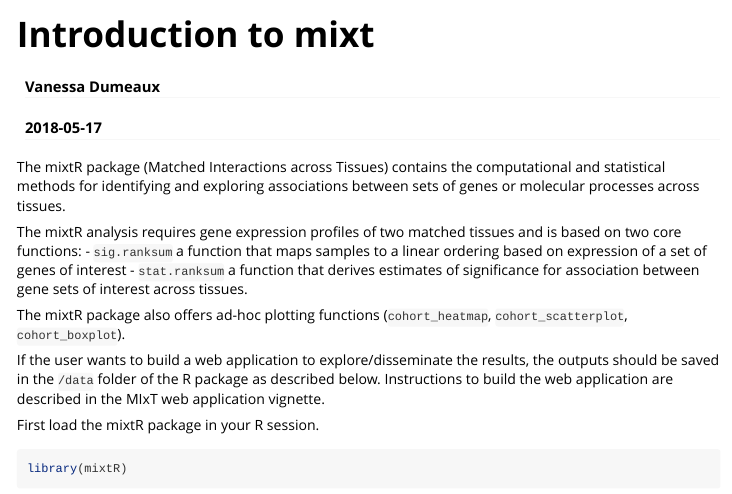
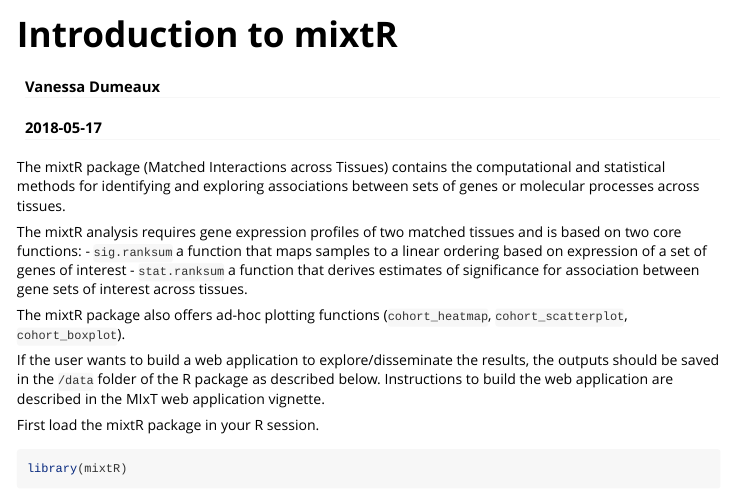
Before and after one commit to vdumeaux/mixtR, an R Markdown document (vignettes/Introduction-to-mixtR.Rmd): the page in a window 1100 px wide, from its top. Rendered offline with R 4.5, knitr and Pandoc, with nearby package versions; some code elsewhere in the file could not run offline; long lines of code are wrapped.

Commit message:
rename vignette to mixtR

```diff
--- a/vignettes/Introduction-to-mixt.Rmd
+++ b/vignettes/Introduction-to-mixtR.Rmd
@@ -1,5 +1,5 @@
 ---
-title: "Introduction to mixt"
+title: "Introduction to mixtR"
 author: "Vanessa Dumeaux"
 date: "`r Sys.Date()`"
 output: rmarkdown::html_vignette
```
